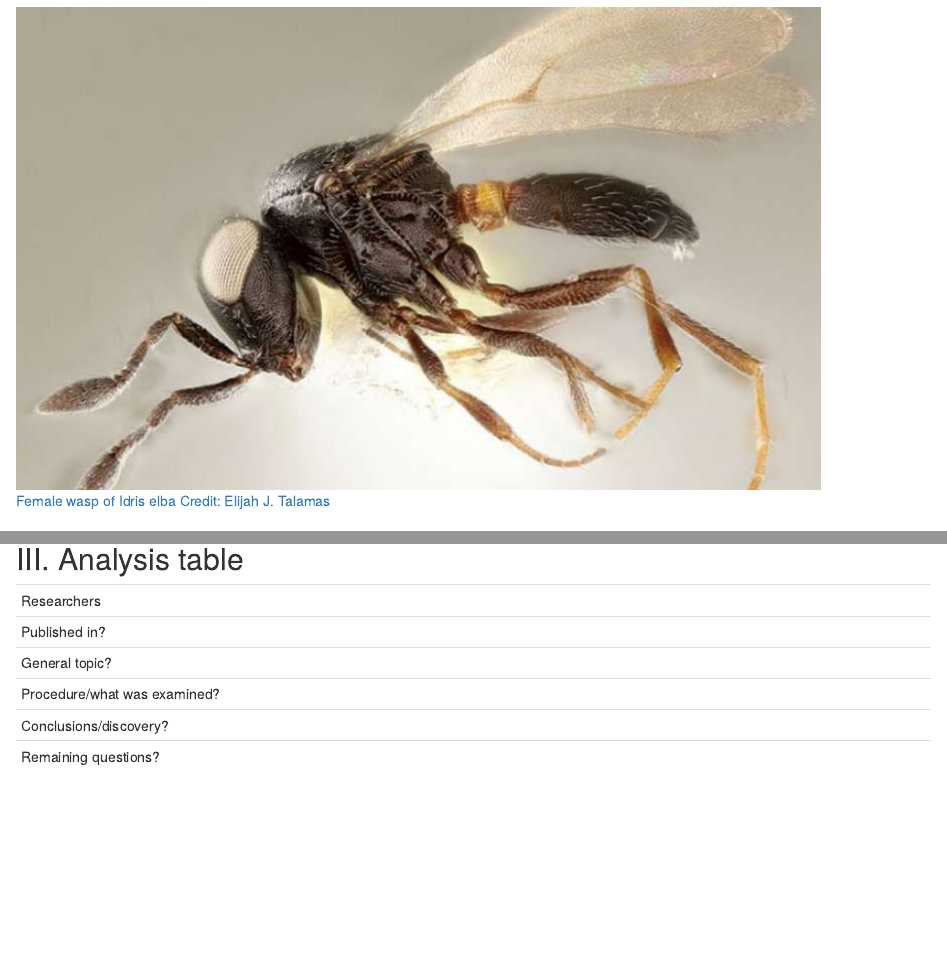
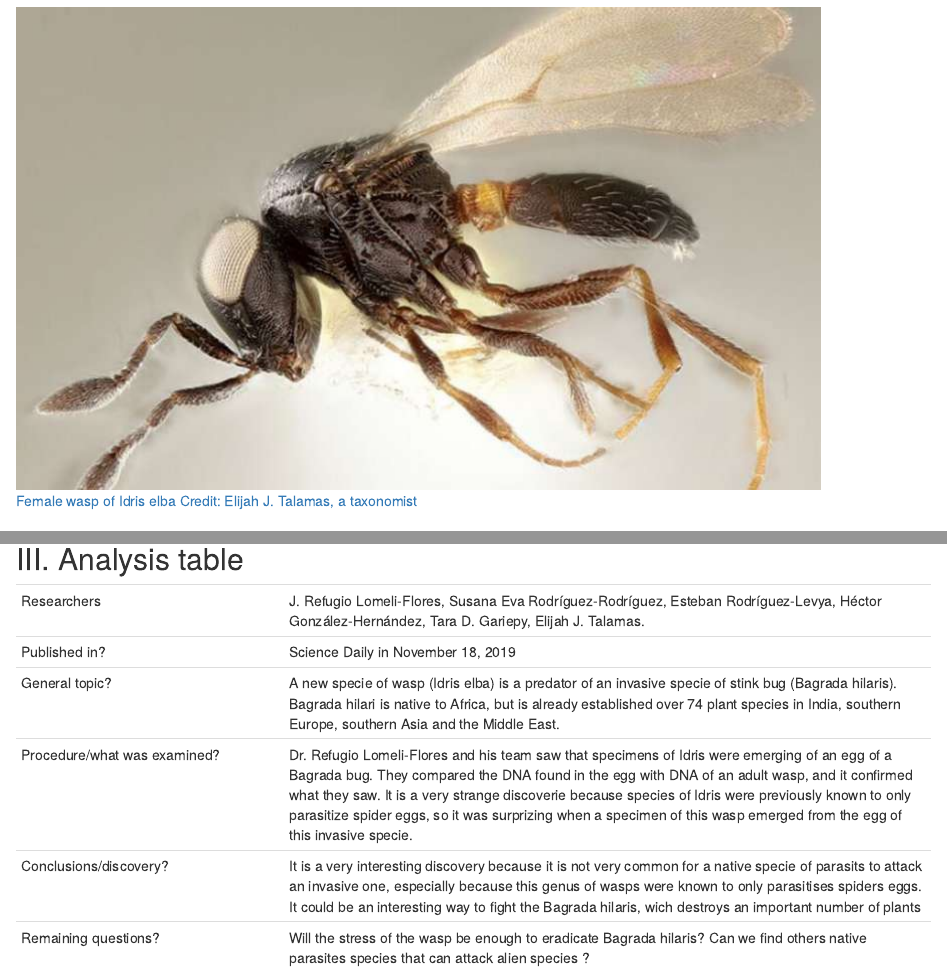
Before and after one commit to TesseRodrigue/rodrigue-tesse-blog, an R Markdown document (_posts/2019-11-28-article-4/article-4.Rmd): the page in a window 1100 px wide, from 310 px down, and a second part further down, joined at a grey line. Rendered offline with R 4.5, knitr and Pandoc, with nearby package versions; drawn as R Markdown's standard HTML page in place of the format the file asks for.

Commit message:
Fin d'analyse de l'article 4

```diff
--- a/_posts/2019-11-28-article-4/article-4.Rmd
+++ b/_posts/2019-11-28-article-4/article-4.Rmd
@@ -26,7 +26,7 @@ knitr::opts_chunk$set(echo = FALSE)
 
 * Source of the article : <https://www.sciencedaily.com/releases/2019/11/191118110922.htm>
 
-![[Female wasp of Idris elba Credit: Elijah J. Talamas](https://www.eurekalert.org/multimedia/pub/217030.php)](image/un.jpg)
+![[Female wasp of Idris elba Credit: Elijah J. Talamas, a taxonomist](https://www.eurekalert.org/multimedia/pub/217030.php)](image/un.jpg)
 
 
 ## II. Vocabulary
@@ -61,9 +61,9 @@ knitr::opts_chunk$set(echo = FALSE)
 ## III. Analysis table
 |                              |                                                                     |
 | ---------------------------- | ------------------------------------------------------------------- |
-| Researchers                  |  |
-| Published in?                |  |
-| General topic?               |  |
-| Procedure/what was examined? |  |
-| Conclusions/discovery?       |  |
-| Remaining questions?         |  |
+| Researchers                  | J. Refugio Lomeli-Flores, Susana Eva Rodríguez-Rodríguez, Esteban Rodríguez-Levya, Héctor González-Hernández, Tara D. Gariepy, Elijah J. Talamas. |
+| Published in?                | Science Daily in November 18, 2019 |
+| General topic?               | A new specie of wasp (Idris elba) is a predator of an invasive specie of stink bug (Bagrada hilaris). Bagrada hilari is native to Africa, but is already established over 74 plant species in India, southern Europe, southern Asia and the Middle East.  |
+| Procedure/what was examined? | Dr. Refugio Lomeli-Flores and his team saw that specimens of Idris were emerging of an egg of a Bagrada bug. They compared the DNA found in the egg with DNA of an adult wasp, and it confirmed what they saw. It is a very strange discoverie because species of Idris were previously known to only parasitize spider eggs, so it was surprizing when a specimen of this wasp emerged from the egg of this invasive specie.  |
+| Conclusions/discovery?       | It is a very interesting discovery because it is not very common for a native specie of parasits to attack an invasive one, especially because this genus of wasps were known to only parasitises spiders eggs. It could be an interesting way to fight the Bagrada hilaris, wich destroys an important number of plants |
+| Remaining questions?         | Will the stress of the wasp be enough to eradicate Bagrada hilaris? Can we find others native parasites species that can attack alien species ?  |
```
Also changed, not shown: _posts/2019-11-18-article-3/article-3.Rmd (+1 -2 lines), _posts/2019-11-28-article-4/article-4.html, docs/posts/posts.json, 3 other files.
